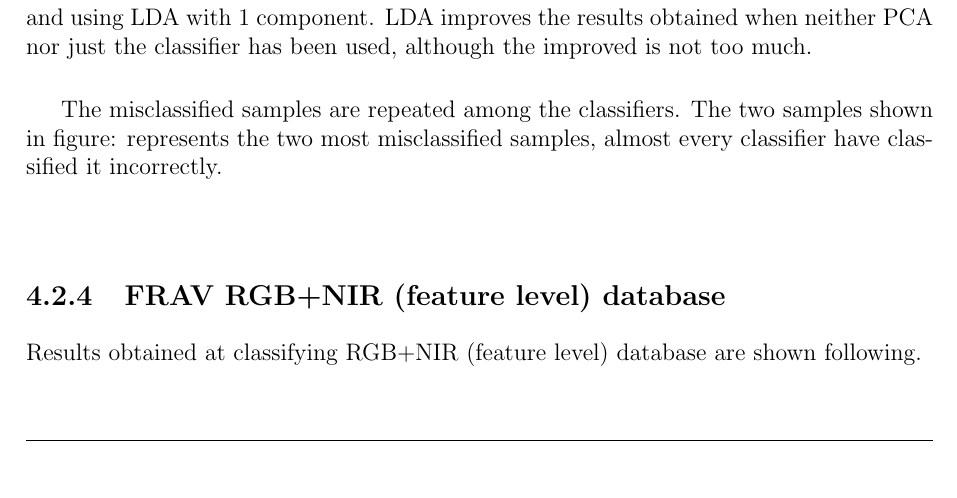
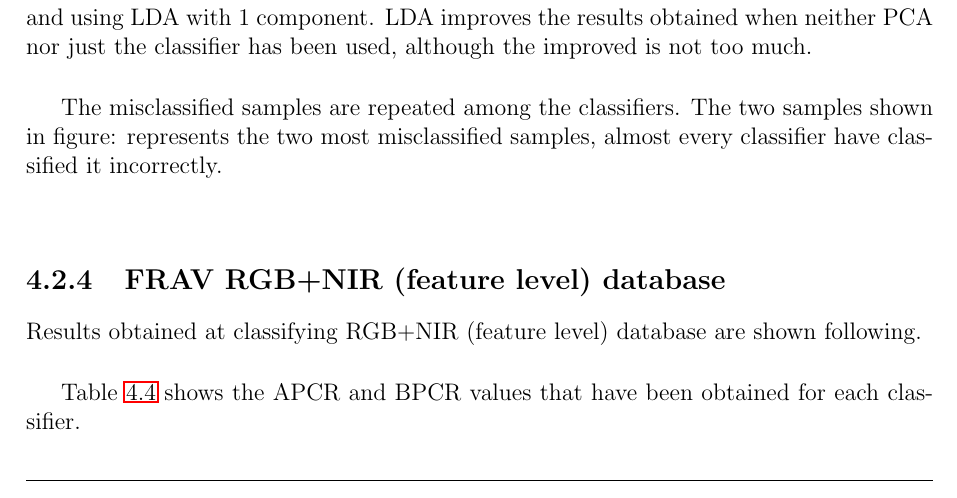
Before and after one commit to beatrizgoa/Latex_TFM, a LaTeX thesis (Memoria_TFM.tex, which reads results.tex): part of page 81 of 98, cut so that both start at the same text. Compiled offline with pdfLaTeX.

Commit message:
Add results

```diff
--- a/results.tex
+++ b/results.tex
@@ -172,6 +171,7 @@ represents the two most misclassified samples, almost every classifier have clas
 \subsection{FRAV RGB+NIR (feature level) database}
 Results obtained at classifying RGB+NIR (feature level) database are shown following.\\
 
+Table \ref{APCR_BPCR_FRAV_feature} shows the APCR and BPCR values that have been obtained for each classifier.
 \begin{table}[htb]
 \centering
 \resizebox{\textwidth}{!}{%
```
Also changed, not shown: results.tex (3 more changed lines), 4 other files.
